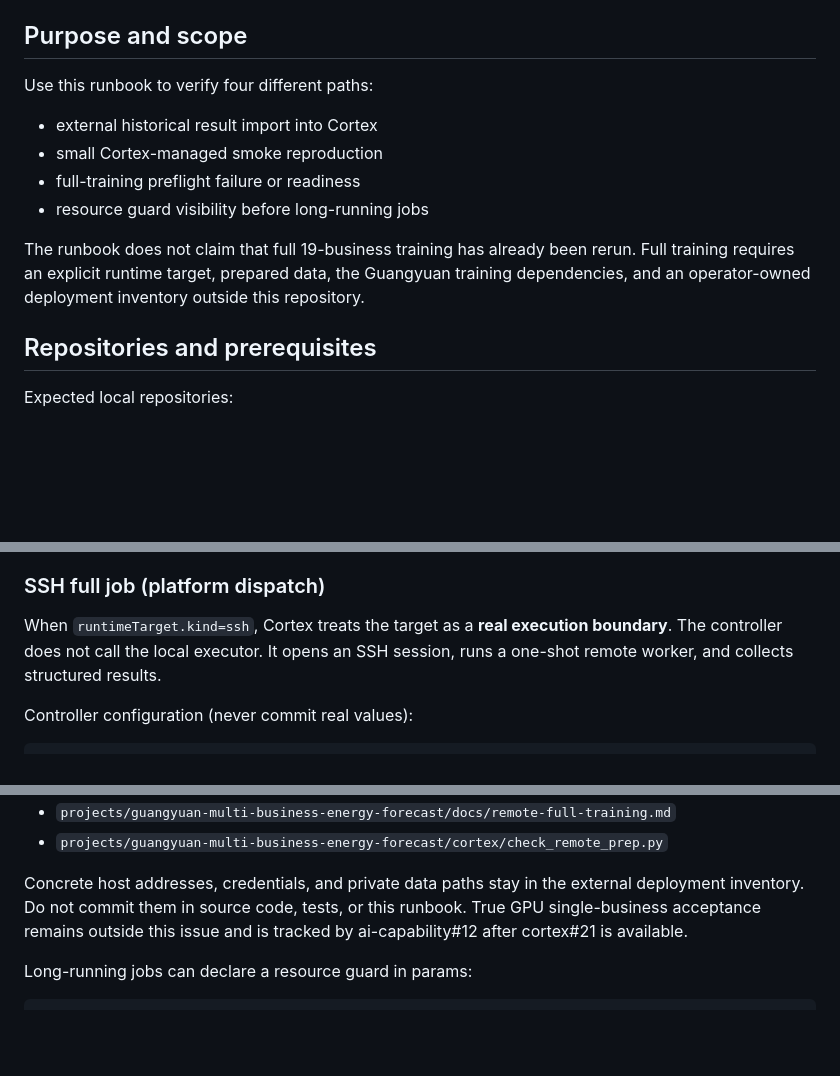
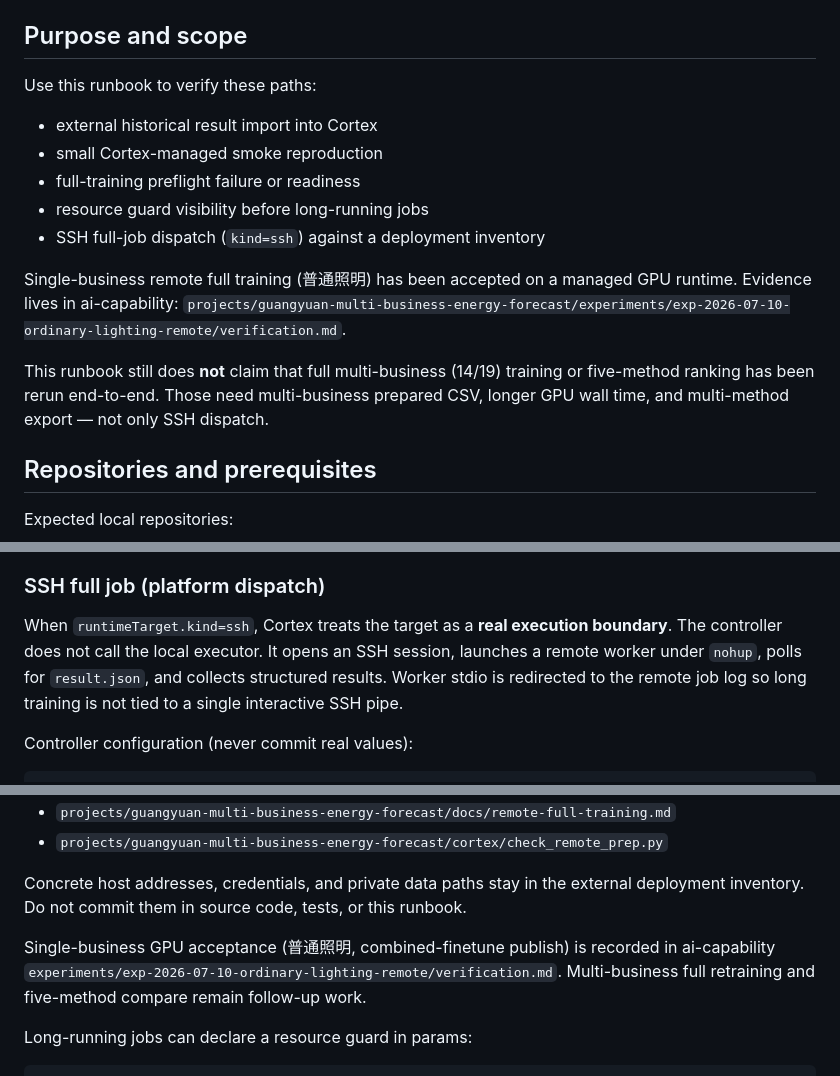
Before and after one commit to xforce-io/cortex, a Markdown page: docs/runbooks/14-guangyuan-reproduction.md, 3 parts joined by grey strips. Rendered like a GitHub page; blank space fills up the shorter version.

```diff
--- a/docs/runbooks/14-guangyuan-reproduction.md
+++ b/docs/runbooks/14-guangyuan-reproduction.md
@@ -9,17 +9,22 @@ The source of this runbook is `docs/runbooks/14-guangyuan-reproduction.md`.
 
 ## Purpose and scope
 
-Use this runbook to verify four different paths:
+Use this runbook to verify these paths:
 
 - external historical result import into Cortex
 - small Cortex-managed smoke reproduction
 - full-training preflight failure or readiness
 - resource guard visibility before long-running jobs
+- SSH full-job dispatch (`kind=ssh`) against a deployment inventory
 
-The runbook does not claim that full 19-business training has already been
-rerun. Full training requires an explicit runtime target, prepared data, the
-Guangyuan training dependencies, and an operator-owned deployment inventory
-outside this repository.
+Single-business remote full training (普通照明) has been accepted on a managed
+GPU runtime. Evidence lives in ai-capability:
+`projects/guangyuan-multi-business-energy-forecast/experiments/exp-2026-07-10-ordinary-lighting-remote/verification.md`.
+
+This runbook still does **not** claim that full multi-business (14/19) training
+or five-method ranking has been rerun end-to-end. Those need multi-business
+prepared CSV, longer GPU wall time, and multi-method export — not only SSH
+dispatch.
 
 ## Repositories and prerequisites
 
@@ -208,7 +213,9 @@ target, `local`. Any remote target must be supplied by controller configuration.
 
 When `runtimeTarget.kind=ssh`, Cortex treats the target as a **real execution
 boundary**. The controller does not call the local executor. It opens an SSH
-session, runs a one-shot remote worker, and collects structured results.
+session, launches a remote worker under `nohup`, polls for `result.json`, and
+collects structured results. Worker stdio is redirected to the remote job log so
+long training is not tied to a single interactive SSH pipe.
 
 Controller configuration (never commit real values):
 
@@ -283,8 +290,12 @@ dependencies) is owned by ai-capability:
 
 Concrete host addresses, credentials, and private data paths stay in the
 external deployment inventory. Do not commit them in source code, tests, or this
-runbook. True GPU single-business acceptance remains outside this issue and is
-tracked by ai-capability#12 after cortex#21 is available.
+runbook.
+
+Single-business GPU acceptance (普通照明, combined-finetune publish) is recorded
+in ai-capability
+`experiments/exp-2026-07-10-ordinary-lighting-remote/verification.md`. Multi-business
+full retraining and five-method compare remain follow-up work.
 
 Long-running jobs can declare a resource guard in params:
 
```
Also changed, not shown: README.md (+4 -2 lines).
